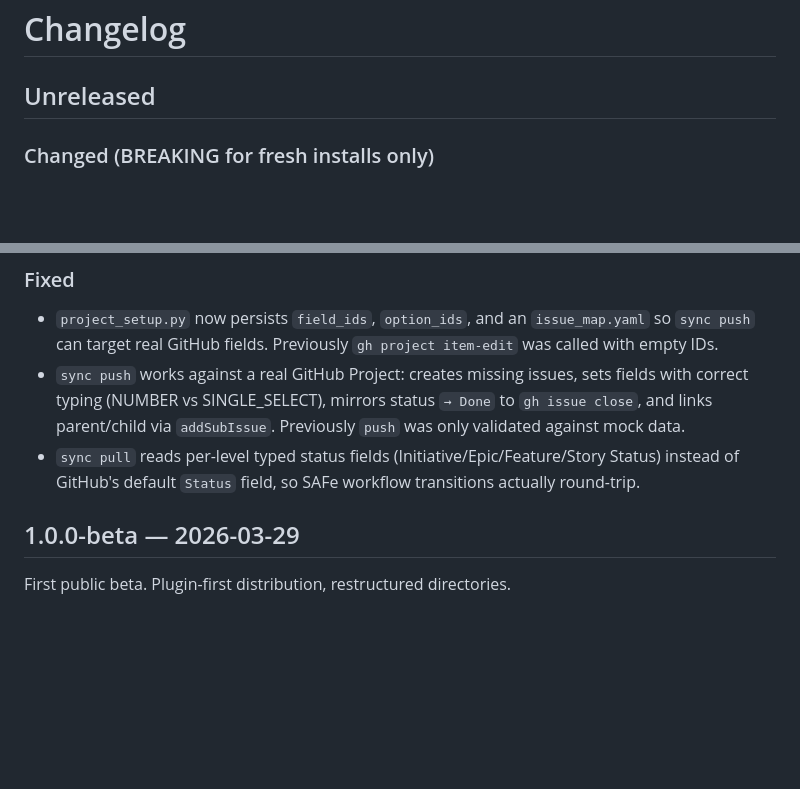
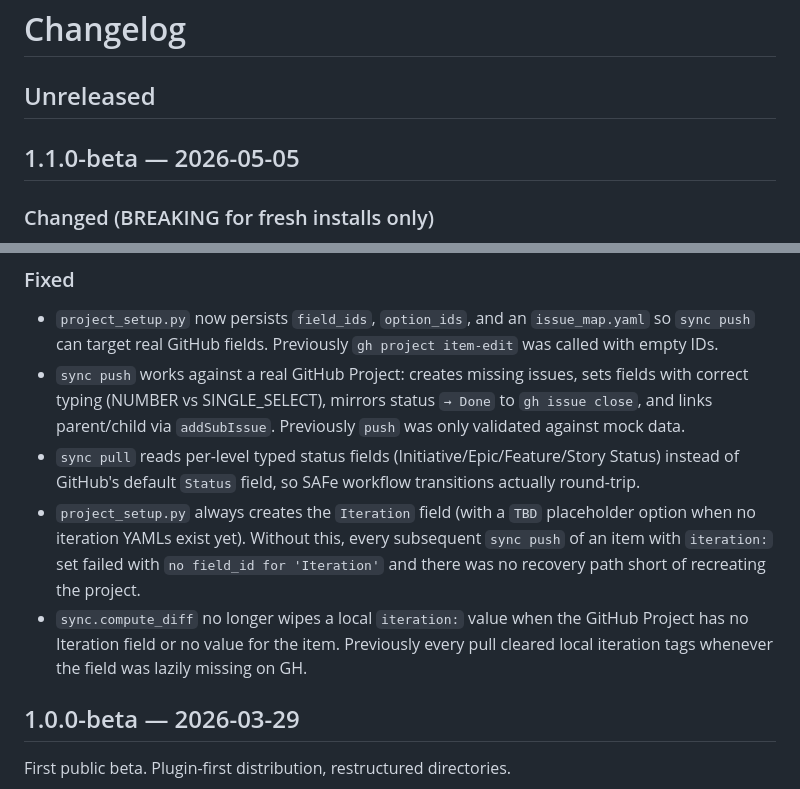
Before and after one commit to technomaton/edpa, a Markdown page: CHANGELOG.md, 2 parts joined by grey strips. GitHub-like rendering; blank space fills up the shorter version.

Commit message:
docs(changelog): finalize 1.1.0-beta section + iteration field fix notes
Was sitting in `## Unreleased`. Promote to dated 1.1.0-beta header
so test_consistency.py::test_version_consistent passes and the
release notes have something concrete to point at.

Adds entries for the two iteration-field fixes from the previous
commit (always-create on setup, preserve-local on pull).

Co-Authored-By: Claude Opus 4.7 (1M context) <noreply@anthropic.com>

```diff
--- a/CHANGELOG.md
+++ b/CHANGELOG.md
@@ -1,6 +1,8 @@
 # Changelog
 
 ## Unreleased
+
+## 1.1.0-beta — 2026-05-05
 
 ### Changed (BREAKING for fresh installs only)
 - **`--mode gates` is now the default** for `engine.py` and the
@@ -42,6 +44,15 @@
 - `sync pull` reads per-level typed status fields
   (Initiative/Epic/Feature/Story Status) instead of GitHub's default
   `Status` field, so SAFe workflow transitions actually round-trip.
+- `project_setup.py` always creates the `Iteration` field (with a
+  `TBD` placeholder option when no iteration YAMLs exist yet). Without
+  this, every subsequent `sync push` of an item with `iteration:` set
+  failed with `no field_id for 'Iteration'` and there was no recovery
+  path short of recreating the project.
+- `sync.compute_diff` no longer wipes a local `iteration:` value when
+  the GitHub Project has no Iteration field or no value for the item.
+  Previously every pull cleared local iteration tags whenever the
+  field was lazily missing on GH.
 
 ## 1.0.0-beta — 2026-03-29
 
```
